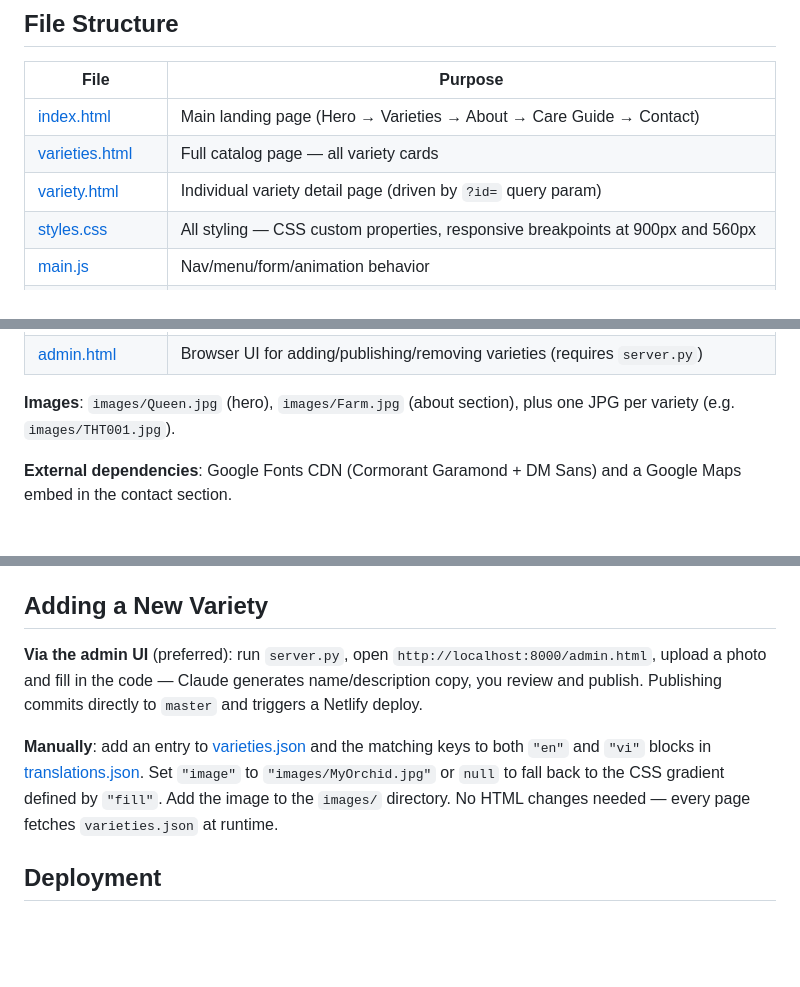
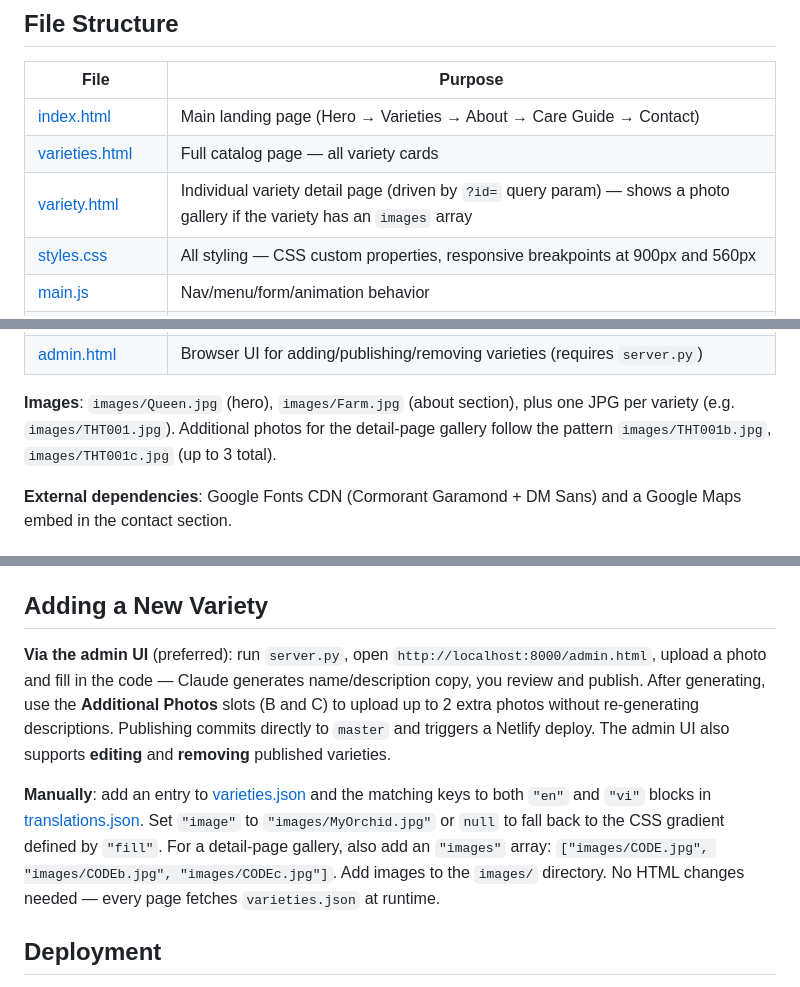
Before and after one commit to duandang75/THT, a Markdown page: CLAUDE.md, 3 parts joined by grey strips. Rendered like a GitHub page; blank space fills up the shorter version.

Commit message:
Update CLAUDE.md: multi-photo gallery and admin edit/remove features
Document the images array, CODEb/CODEc naming convention, the
Additional Photos upload slots in the admin UI, and the edit/remove
support for published varieties.

Co-Authored-By: Claude Sonnet 4.6 <noreply@anthropic.com>

```diff
--- a/CLAUDE.md
+++ b/CLAUDE.md
@@ -31,7 +31,7 @@ python3 -m http.server 8000
 |---|---|
 | [index.html](index.html) | Main landing page (Hero → Varieties → About → Care Guide → Contact) |
 | [varieties.html](varieties.html) | Full catalog page — all variety cards |
-| [variety.html](variety.html) | Individual variety detail page (driven by `?id=` query param) |
+| [variety.html](variety.html) | Individual variety detail page (driven by `?id=` query param) — shows a photo gallery if the variety has an `images` array |
 | [styles.css](styles.css) | All styling — CSS custom properties, responsive breakpoints at 900px and 560px |
 | [main.js](main.js) | Nav/menu/form/animation behavior |
 | [i18n.js](i18n.js) | Internationalization module — loads `translations.json`, swaps `data-i18n` attributes |
@@ -40,7 +40,7 @@ python3 -m http.server 8000
 | [server.py](server.py) | Local dev + admin Flask server — serves static files, exposes `/api/*` endpoints for variety management, calls Claude API for AI-generated descriptions |
 | [admin.html](admin.html) | Browser UI for adding/publishing/removing varieties (requires `server.py`) |
 
-**Images**: `images/Queen.jpg` (hero), `images/Farm.jpg` (about section), plus one JPG per variety (e.g. `images/THT001.jpg`).
+**Images**: `images/Queen.jpg` (hero), `images/Farm.jpg` (about section), plus one JPG per variety (e.g. `images/THT001.jpg`). Additional photos for the detail-page gallery follow the pattern `images/THT001b.jpg`, `images/THT001c.jpg` (up to 3 total).
 
 **External dependencies**: Google Fonts CDN (Cormorant Garamond + DM Sans) and a Google Maps embed in the contact section.
 
@@ -60,9 +60,9 @@ python3 -m http.server 8000
 
 ## Adding a New Variety
 
-**Via the admin UI** (preferred): run `server.py`, open `http://localhost:8000/admin.html`, upload a photo and fill in the code — Claude generates name/description copy, you review and publish. Publishing commits directly to `master` and triggers a Netlify deploy.
+**Via the admin UI** (preferred): run `server.py`, open `http://localhost:8000/admin.html`, upload a photo and fill in the code — Claude generates name/description copy, you review and publish. After generating, use the **Additional Photos** slots (B and C) to upload up to 2 extra photos without re-generating descriptions. Publishing commits directly to `master` and triggers a Netlify deploy. The admin UI also supports **editing** and **removing** published varieties.
 
-**Manually**: add an entry to [varieties.json](varieties.json) and the matching keys to both `"en"` and `"vi"` blocks in [translations.json](translations.json). Set `"image"` to `"images/MyOrchid.jpg"` or `null` to fall back to the CSS gradient defined by `"fill"`. Add the image to the `images/` directory. No HTML changes needed — every page fetches `varieties.json` at runtime.
+**Manually**: add an entry to [varieties.json](varieties.json) and the matching keys to both `"en"` and `"vi"` blocks in [translations.json](translations.json). Set `"image"` to `"images/MyOrchid.jpg"` or `null` to fall back to the CSS gradient defined by `"fill"`. For a detail-page gallery, also add an `"images"` array: `["images/CODE.jpg", "images/CODEb.jpg", "images/CODEc.jpg"]`. Add images to the `images/` directory. No HTML changes needed — every page fetches `varieties.json` at runtime.
 
 ## Deployment
 
```
